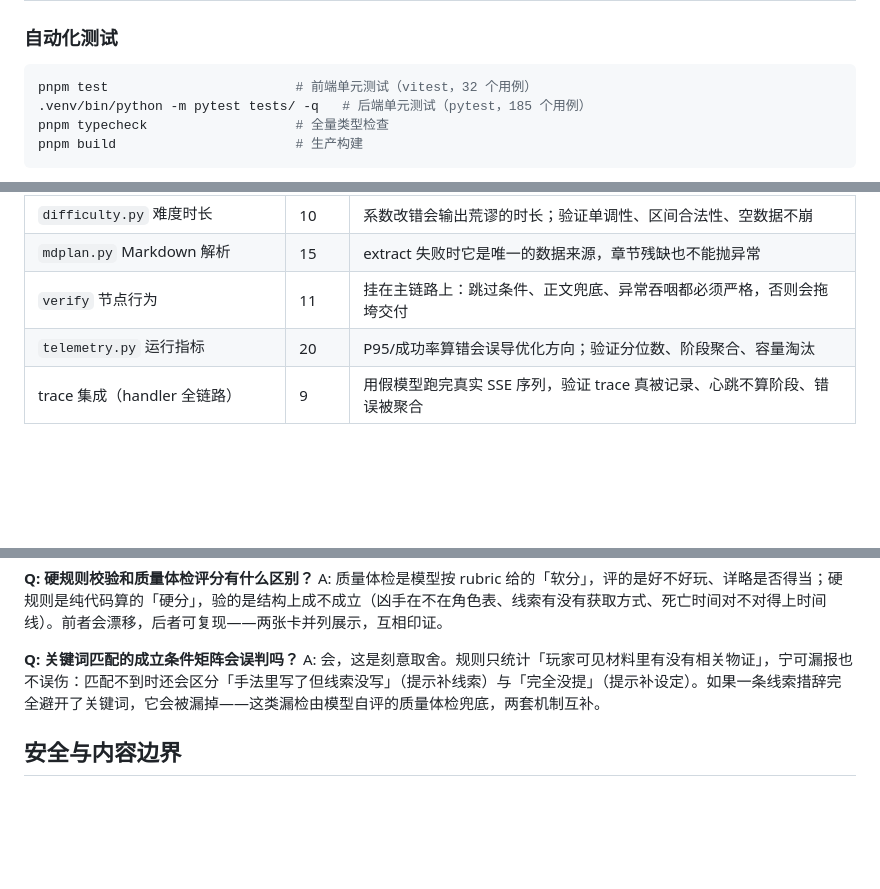
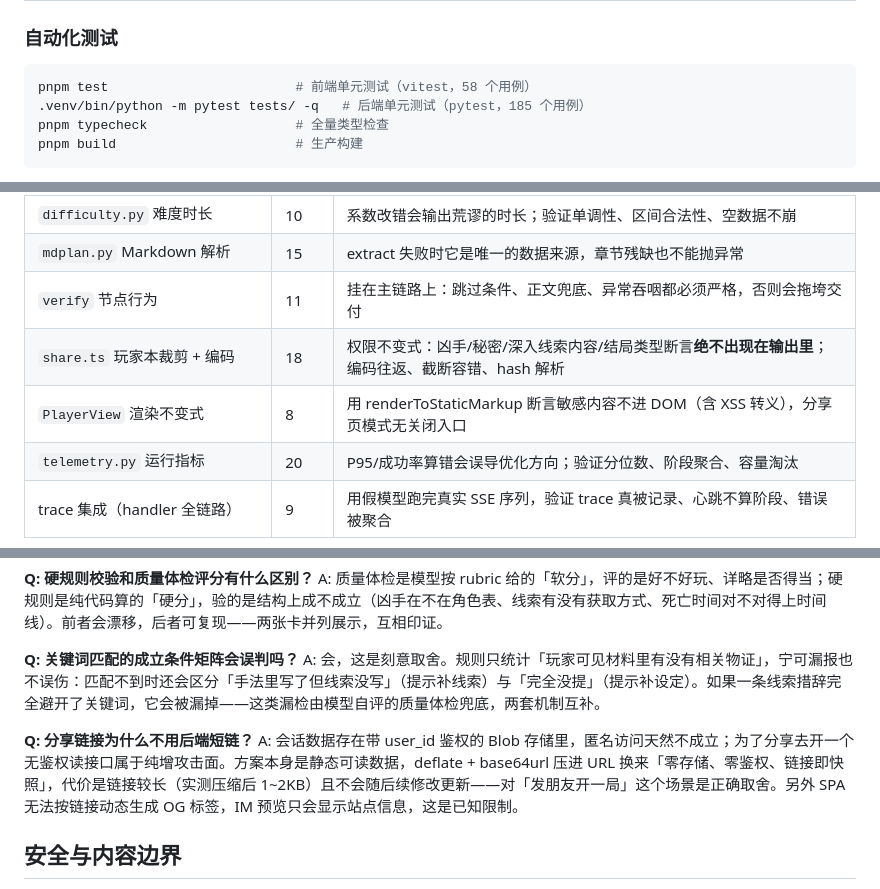
Before and after one commit to water6161/trick-designer-agent, a Markdown page: README.md, 3 parts joined by grey strips. Drawn GitHub-style; blank space fills up the shorter version.

````diff
--- a/README.md
+++ b/README.md
@@ -312,7 +324,7 @@ edgeone makers dev       # http://localhost:8088
 ### 自动化测试
 
 ```bash
-pnpm test                        # 前端单元测试（vitest，32 个用例）
+pnpm test                        # 前端单元测试（vitest，58 个用例）
 .venv/bin/python -m pytest tests/ -q   # 后端单元测试（pytest，185 个用例）
 pnpm typecheck                   # 全量类型检查
 pnpm build                       # 生产构建
@@ -333,6 +345,8 @@ CI（`.github/workflows/ci.yml`）在每次 push / PR 自动跑：前端类型
 | `difficulty.py` 难度时长 | 10 | 系数改错会输出荒谬的时长；验证单调性、区间合法性、空数据不崩 |
 | `mdplan.py` Markdown 解析 | 15 | extract 失败时它是唯一的数据来源，章节残缺也不能抛异常 |
 | `verify` 节点行为 | 11 | 挂在主链路上：跳过条件、正文兜底、异常吞咽都必须严格，否则会拖垮交付 |
+| `share.ts` 玩家本裁剪 + 编码 | 18 | 权限不变式：凶手/秘密/深入线索内容/结局类型断言**绝不出现在输出里**；编码往返、截断容错、hash 解析 |
+| `PlayerView` 渲染不变式 | 8 | 用 renderToStaticMarkup 断言敏感内容不进 DOM（含 XSS 转义），分享页模式无关闭入口 |
 | `telemetry.py` 运行指标 | 20 | P95/成功率算错会误导优化方向；验证分位数、阶段聚合、容量淘汰 |
 | trace 集成（handler 全链路） | 9 | 用假模型跑完真实 SSE 序列，验证 trace 真被记录、心跳不算阶段、错误被聚合 |
 
@@ -384,6 +398,9 @@ A: 质量体检是模型按 rubric 给的「软分」，评的是好不好玩、
 **Q: 关键词匹配的成立条件矩阵会误判吗？**
 A: 会，这是刻意取舍。规则只统计「玩家可见材料里有没有相关物证」，宁可漏报也不误伤：匹配不到时还会区分「手法里写了但线索没写」（提示补线索）与「完全没提」（提示补设定）。如果一条线索措辞完全避开了关键词，它会被漏掉——这类漏检由模型自评的质量体检兜底，两套机制互补。
 
+**Q: 分享链接为什么不用后端短链？**
+A: 会话数据存在带 user_id 鉴权的 Blob 存储里，匿名访问天然不成立；为了分享去开一个无鉴权读接口属于纯增攻击面。方案本身是静态可读数据，deflate + base64url 压进 URL 换来「零存储、零鉴权、链接即快照」，代价是链接较长（实测压缩后 1~2KB）且不会随后续修改更新——对「发朋友开一局」这个场景是正确取舍。另外 SPA 无法按链接动态生成 OG 标签，IM 预览只会显示站点信息，这是已知限制。
+
 ## 安全与内容边界
 
 - 仅用于虚构剧本杀创作，不生成真实暴力细节，不设计可现实复刻的手法（核心诡计必须附「现实不可复刻说明」）
````
Also changed, not shown: other parts of README.md (+16 -4 lines), docs/screenshots/player-view.png (added), 7 other files.
